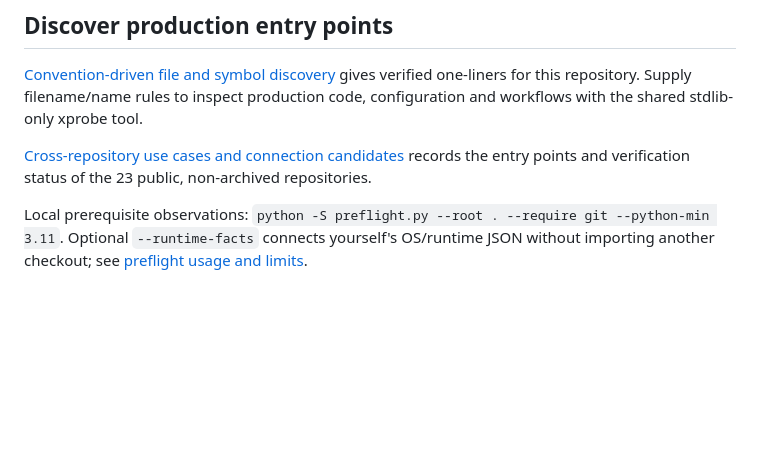
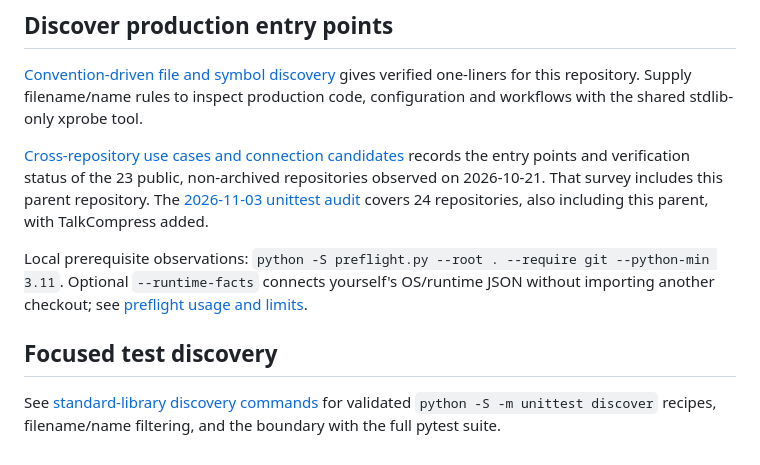
Before and after one commit to myon-bioinformatics/myon-bioinformatics, a Markdown page: README.md, the part around the change. Rendered like a GitHub page; blank space fills up the shorter version.

```diff
--- a/README.md
+++ b/README.md
@@ -353,8 +353,15 @@ placed into consumer trees. See [catalog coverage](docs/vendor-catalog-coverage.
 
 [Convention-driven file and symbol discovery](docs/convention-discovery.md) gives verified one-liners for this repository. Supply filename/name rules to inspect production code, configuration and workflows with the shared stdlib-only xprobe tool.
 
-[Cross-repository use cases and connection candidates](docs/cross-repository-use-cases.md) records the entry points and verification status of the 23 public, non-archived repositories.
+[Cross-repository use cases and connection candidates](docs/cross-repository-use-cases.md) records the entry points and verification status of the 23 public, non-archived repositories observed on 2026-10-21.
+That survey includes this parent repository. The [2026-11-03 unittest audit](docs/unittest-discovery.md#cross-repository-audit-2026-11-03) covers 24 repositories, also including this parent, with TalkCompress added.
 
 Local prerequisite observations: `python -S preflight.py --root . --require git
 --python-min 3.11`. Optional `--runtime-facts` connects yourself's OS/runtime JSON
 without importing another checkout; see [preflight usage and limits](docs/preflight.md).
+
+## Focused test discovery
+
+See [standard-library discovery commands](docs/unittest-discovery.md) for
+validated `python -S -m unittest discover` recipes, filename/name filtering,
+and the boundary with the full pytest suite.
```
Also changed, not shown: docs/unittest-discovery.md (added, +97 -0 lines).
